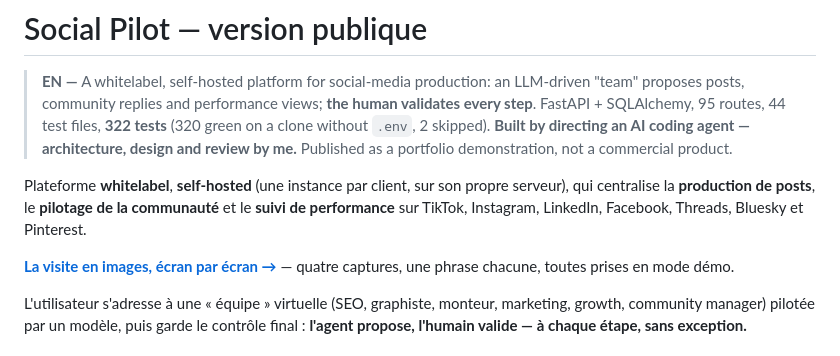
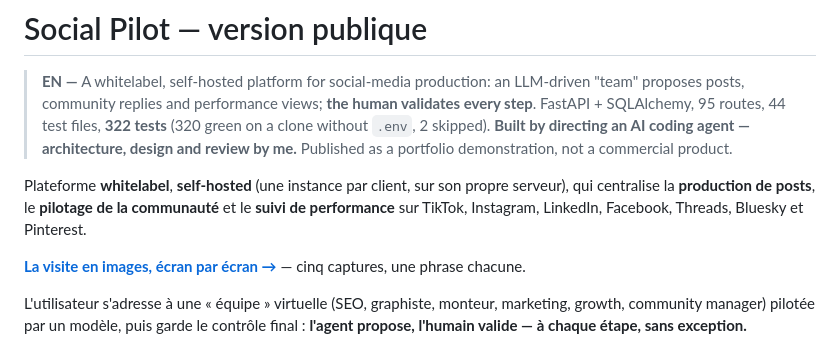
Before and after one commit to thebangarang/Social-pilot-Public-version-, a Markdown page: README.md, the part around the change. Rendered like a GitHub page.

```diff
--- a/README.md
+++ b/README.md
@@ -9,8 +9,7 @@ Plateforme **whitelabel**, **self-hosted** (une instance par client, sur son pro
 **production de posts**, le **pilotage de la communauté** et le **suivi de performance** sur TikTok, Instagram,
 LinkedIn, Facebook, Threads, Bluesky et Pinterest.
 
-**[La visite en images, écran par écran →](docs/screens.md)** — quatre captures, une phrase chacune, toutes prises
-en mode démo.
+**[La visite en images, écran par écran →](docs/screens.md)** — cinq captures, une phrase chacune.
 
 L'utilisateur s'adresse à une « équipe » virtuelle (SEO, graphiste, monteur, marketing, growth, community manager)
 pilotée par un modèle, puis garde le contrôle final : **l'agent propose, l'humain valide — à chaque étape, sans
```
Also changed, not shown: docs/screens.md (+21 -2 lines), docs/screens/05-settings.png (added).
